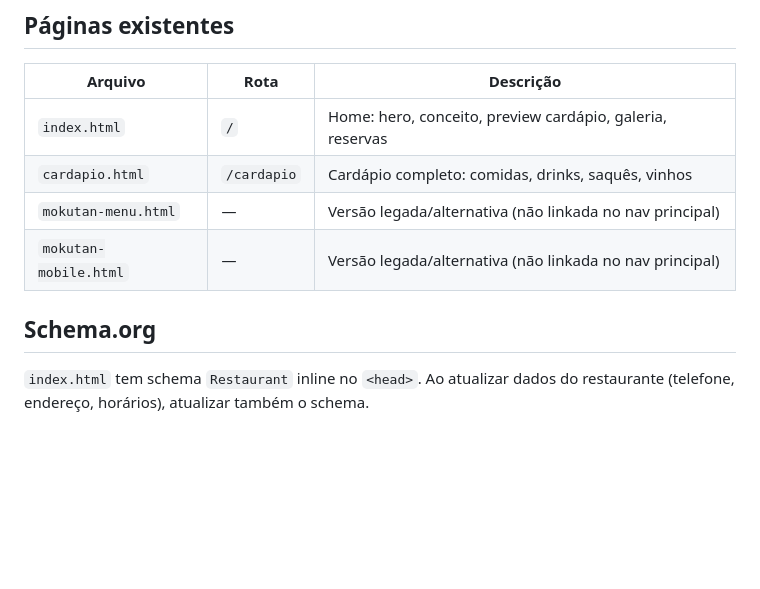
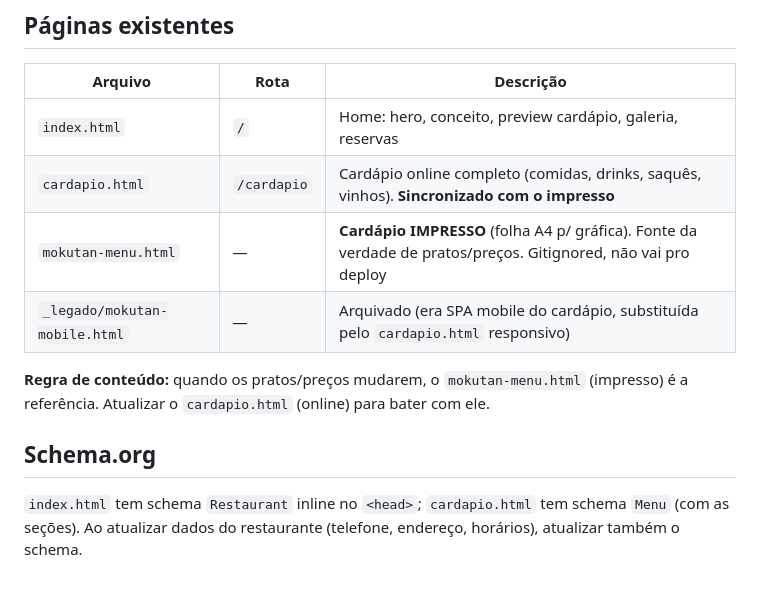
Before and after one commit to Luistotonio/mokutan_pinheiros, a Markdown page: CLAUDE.md, the part around one of its changes. Rendered like a GitHub page; blank space fills up the shorter version.

```diff
--- a/CLAUDE.md
+++ b/CLAUDE.md
@@ -79,10 +91,12 @@ Ao adicionar qualquer recurso externo novo (font, script, iframe), atualizar a C
 | Arquivo | Rota | Descrição |
 |---|---|---|
 | `index.html` | `/` | Home: hero, conceito, preview cardápio, galeria, reservas |
-| `cardapio.html` | `/cardapio` | Cardápio completo: comidas, drinks, saquês, vinhos |
-| `mokutan-menu.html` | — | Versão legada/alternativa (não linkada no nav principal) |
-| `mokutan-mobile.html` | — | Versão legada/alternativa (não linkada no nav principal) |
+| `cardapio.html` | `/cardapio` | Cardápio online completo (comidas, drinks, saquês, vinhos). **Sincronizado com o impresso** |
+| `mokutan-menu.html` | — | **Cardápio IMPRESSO** (folha A4 p/ gráfica). Fonte da verdade de pratos/preços. Gitignored, não vai pro deploy |
+| `_legado/mokutan-mobile.html` | — | Arquivado (era SPA mobile do cardápio, substituída pelo `cardapio.html` responsivo) |
+
+**Regra de conteúdo:** quando os pratos/preços mudarem, o `mokutan-menu.html` (impresso) é a referência. Atualizar o `cardapio.html` (online) para bater com ele.
 
 ## Schema.org
 
-`index.html` tem schema `Restaurant` inline no `<head>`. Ao atualizar dados do restaurante (telefone, endereço, horários), atualizar também o schema.
+`index.html` tem schema `Restaurant` inline no `<head>`; `cardapio.html` tem schema `Menu` (com as seções). Ao atualizar dados do restaurante (telefone, endereço, horários), atualizar também o schema.
```
Also changed, not shown: other parts of CLAUDE.md (+31 -19 lines).
